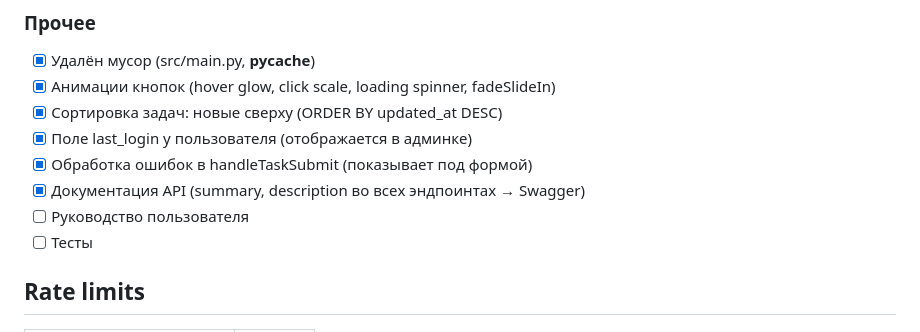
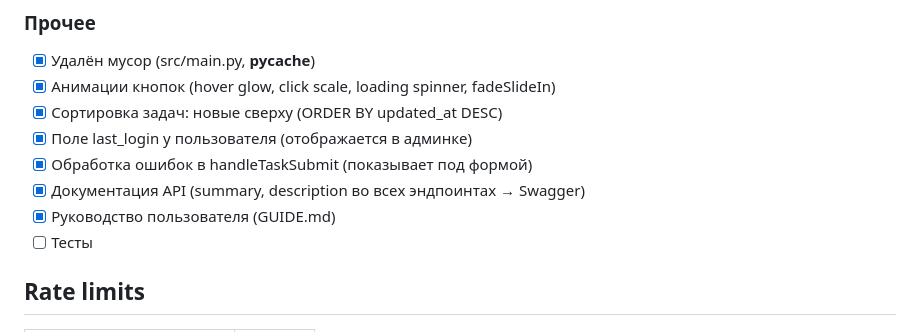
Before and after one commit to iv1ce/praktika, a Markdown page: AGENTS.md, the part around the change. Drawn GitHub-style.

Commit message:
добавил руководство пользователя

```diff
--- a/AGENTS.md
+++ b/AGENTS.md
@@ -61,7 +61,7 @@ python -m app.main          # http://127.0.0.1:8000
 - [x] Поле last_login у пользователя (отображается в админке)
 - [x] Обработка ошибок в handleTaskSubmit (показывает под формой)
 - [x] Документация API (summary, description во всех эндпоинтах → Swagger)
-- [ ] Руководство пользователя
+- [x] Руководство пользователя (GUIDE.md)
 - [ ] Тесты
 
 ## Rate limits
```
Also changed, not shown: GUIDE.md (added, +53 -0 lines).
